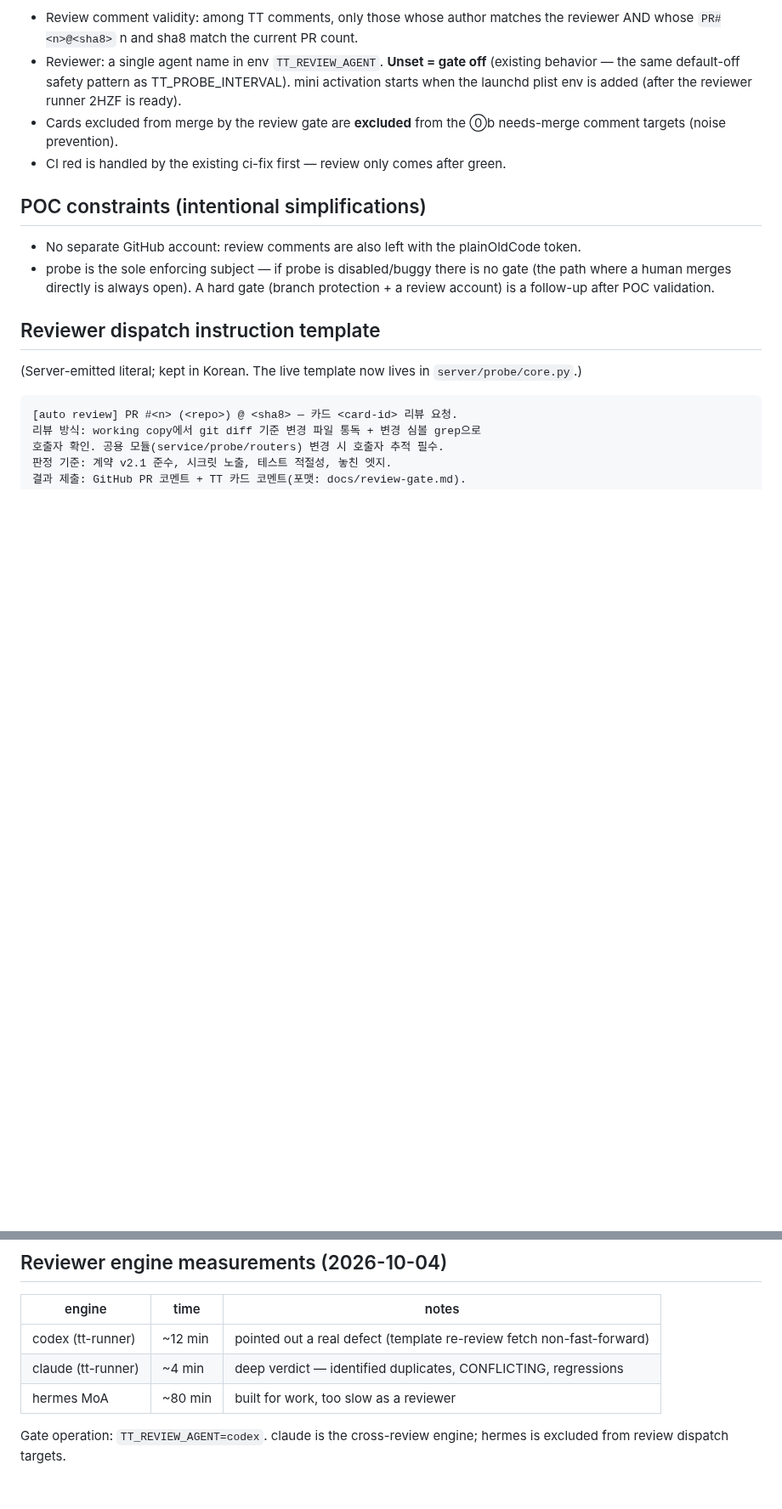
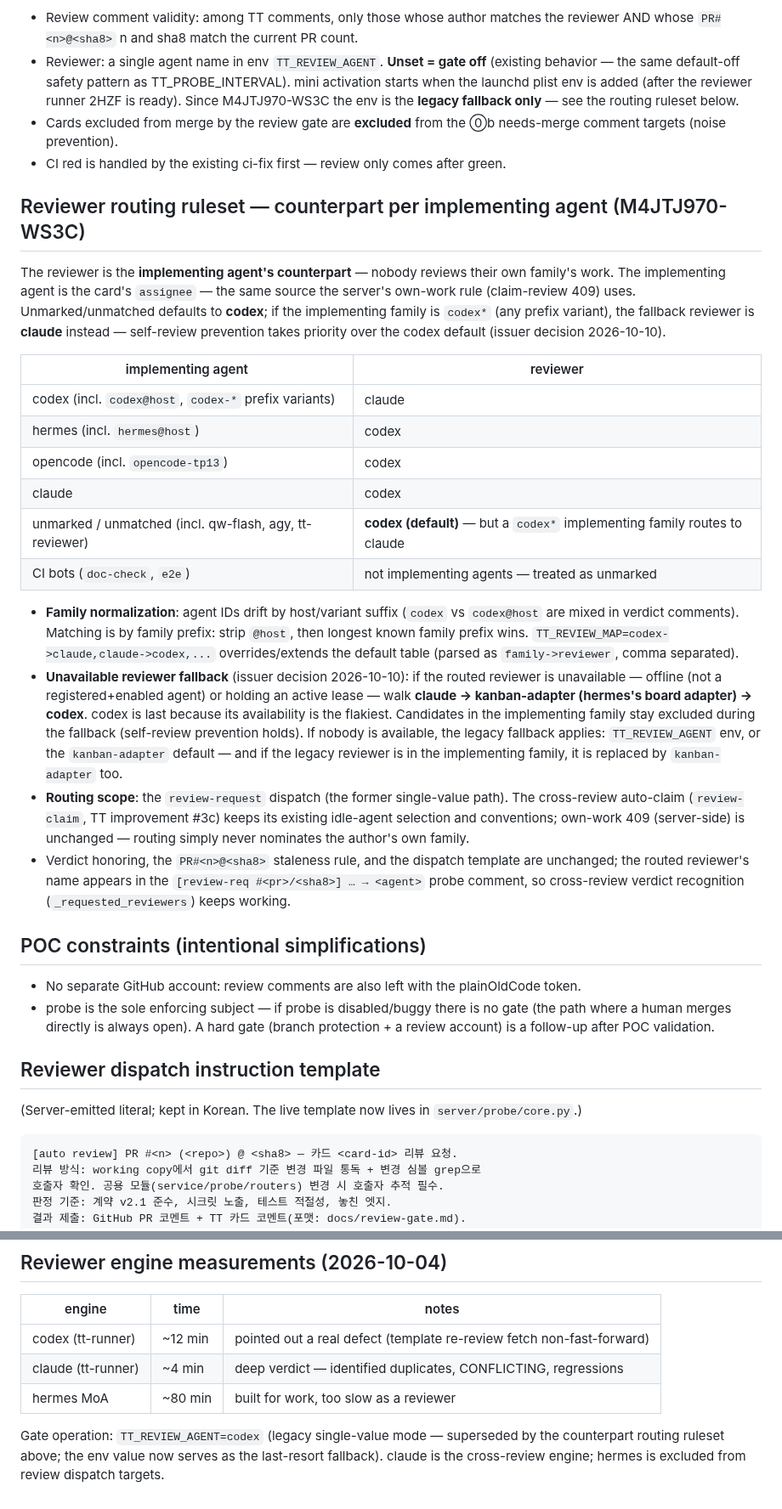
Before and after one commit to plainOldCode/think-tank, a Markdown page: docs/review-gate.md, 2 parts joined by grey strips. Shown at 85% size. Rendered like a GitHub page; blank space fills up the shorter version.

Commit message:
docs: review-gate 룰셋 절 — 구현 에이전트별 카운터파트 표 (TT M4JTJ970-WS3C)
발령자 결정(2026-10-10) 룰셋 문서화: 매핑 표·가족 정규화·TT_REVIEW_MAP
env·미가용 폴백 체인·라우팅 범위(review-request 한정, 교차 자동 수령은
기존 #3c 규약 유지). 레거시 단일값 운용 문단도 폴백 위치로 정정.

```diff
--- a/docs/review-gate.md
+++ b/docs/review-gate.md
@@ -49,8 +49,45 @@ For merge candidates (card link + work_contract + attempt≥1 + non-draft + repo
 - Reviewer: a single agent name in env `TT_REVIEW_AGENT`. **Unset = gate off**
   (existing behavior — the same default-off safety pattern as TT_PROBE_INTERVAL). mini activation starts
   when the launchd plist env is added (after the reviewer runner 2HZF is ready).
+  Since M4JTJ970-WS3C the env is the **legacy fallback only** — see the routing ruleset below.
 - Cards excluded from merge by the review gate are **excluded** from the ⓪b needs-merge comment targets (noise prevention).
 - CI red is handled by the existing ci-fix first — review only comes after green.
+
+## Reviewer routing ruleset — counterpart per implementing agent (M4JTJ970-WS3C)
+
+The reviewer is the **implementing agent's counterpart** — nobody reviews their own family's work.
+The implementing agent is the card's `assignee` — the same source the server's own-work rule
+(claim-review 409) uses. Unmarked/unmatched defaults to **codex**; if the implementing family is
+`codex*` (any prefix variant), the fallback reviewer is **claude** instead — self-review
+prevention takes priority over the codex default (issuer decision 2026-10-10).
+
+| implementing agent | reviewer |
+|---|---|
+| codex (incl. `codex@host`, `codex-*` prefix variants) | claude |
+| hermes (incl. `hermes@host`) | codex |
+| opencode (incl. `opencode-tp13`) | codex |
+| claude | codex |
+| unmarked / unmatched (incl. qw-flash, agy, tt-reviewer) | **codex (default)** — but a `codex*` implementing family routes to claude |
+| CI bots (`doc-check`, `e2e`) | not implementing agents — treated as unmarked |
+
+- **Family normalization**: agent IDs drift by host/variant suffix (`codex` vs `codex@host` are
+  mixed in verdict comments). Matching is by family prefix: strip `@host`, then longest known
+  family prefix wins. `TT_REVIEW_MAP=codex->claude,claude->codex,...` overrides/extends the
+  default table (parsed as `family->reviewer`, comma separated).
+- **Unavailable reviewer fallback** (issuer decision 2026-10-10): if the routed reviewer is
+  unavailable — offline (not a registered+enabled agent) or holding an active lease — walk
+  **claude → kanban-adapter (hermes's board adapter) → codex**. codex is last because its
+  availability is the flakiest. Candidates in the implementing family stay excluded during the
+  fallback (self-review prevention holds). If nobody is available, the legacy fallback applies:
+  `TT_REVIEW_AGENT` env, or the `kanban-adapter` default — and if the legacy reviewer is in the
+  implementing family, it is replaced by `kanban-adapter` too.
+- **Routing scope**: the `review-request` dispatch (the former single-value path). The
+  cross-review auto-claim (`review-claim`, TT improvement #3c) keeps its existing idle-agent
+  selection and conventions; own-work 409 (server-side) is unchanged — routing simply never
+  nominates the author's own family.
+- Verdict honoring, the `PR#<n>@<sha8>` staleness rule, and the dispatch template are unchanged;
+  the routed reviewer's name appears in the `[review-req #<pr>/<sha8>] … → <agent>` probe
+  comment, so cross-review verdict recognition (`_requested_reviewers`) keeps working.
 
 ## POC constraints (intentional simplifications)
 
@@ -100,4 +137,6 @@ PR push → CI green → probe: no review → [review-req] dispatch → reviewer
 | claude (tt-runner) | ~4 min | deep verdict — identified duplicates, CONFLICTING, regressions |
 | hermes MoA | ~80 min | built for work, too slow as a reviewer |
 
-Gate operation: `TT_REVIEW_AGENT=codex`. claude is the cross-review engine; hermes is excluded from review dispatch targets.
+Gate operation: `TT_REVIEW_AGENT=codex` (legacy single-value mode — superseded by the
+counterpart routing ruleset above; the env value now serves as the last-resort fallback).
+claude is the cross-review engine; hermes is excluded from review dispatch targets.
```
